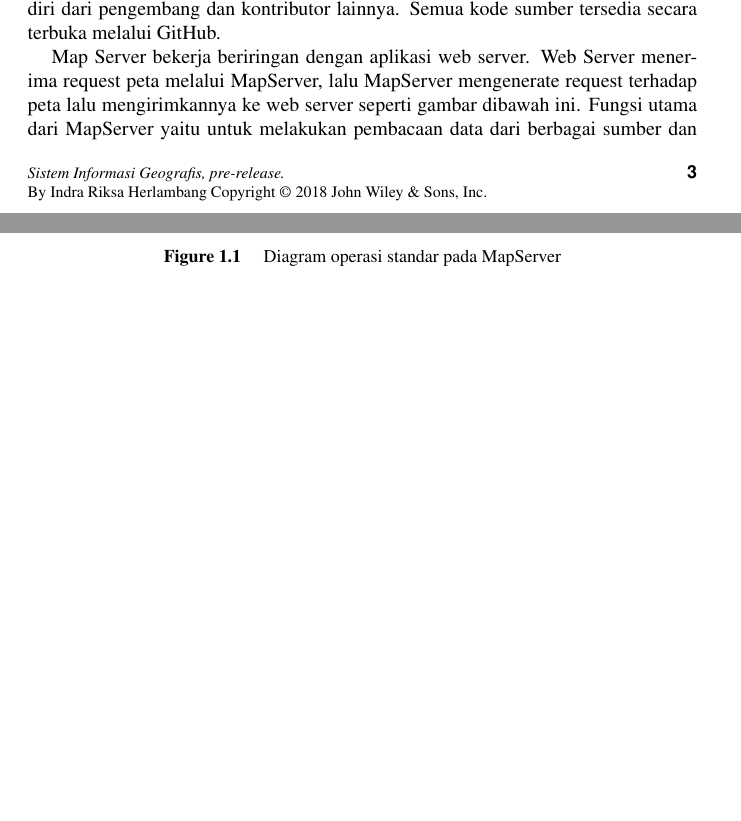
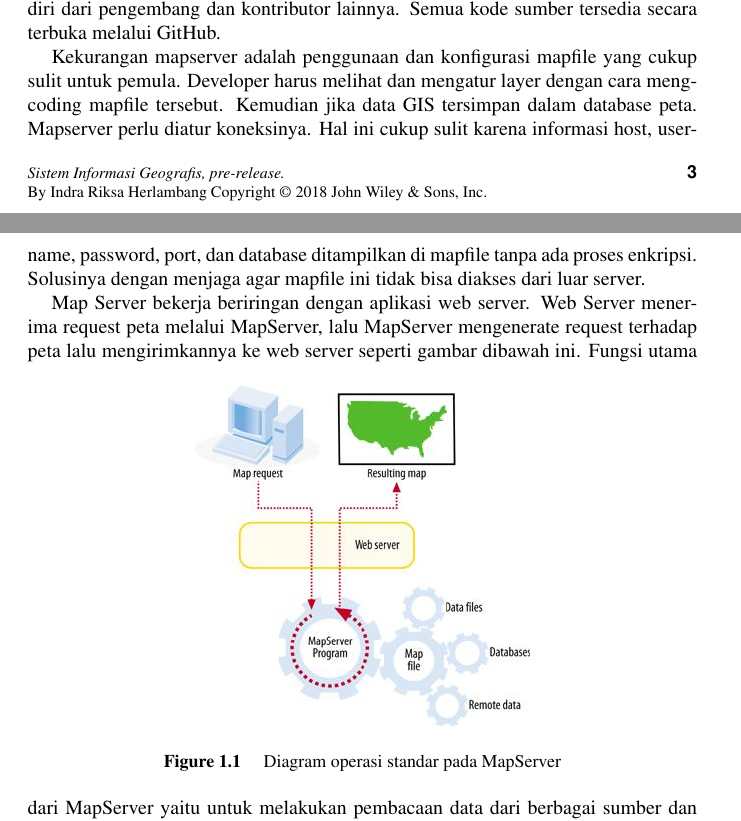
Before and after one commit to KELOMPOKD4TI3A/BAPAKTAMVAN, a LaTeX document (gis.tex, which reads chapter/Mapserver.tex): two parts of pages 13 and 14 of 20, joined at a grey line, cut so that both start at the same text, the shorter picture padded with empty space. Compiled offline with pdfLaTeX.

Commit message:
Update Mapserver.tex

```diff
--- a/chapter/Mapserver.tex
+++ b/chapter/Mapserver.tex
@@ -2,6 +2,8 @@
 MapServer adalah sebuah aplikasi freeware dan open source yang dapat menampilkan data spasial (peta) pada web. Aplikasi ini dikembangkan pertama kali oleh Universitas Minesotta, Amerika Serikat dalam projek ForNet yang merupakan sebuah projek untuk manajemen sumber daya alam yang disponsori NASA. kemudian dikembangkan projek TerraSIP sebagai manajemen data lahan. Karena sifatnya terbuka atau open source, pengembangan MapServer dilakukan oleh banyak negara.
 
 MapServer adalah salah satu proyek pendiri yayasan OSGeo, dan dikelola oleh semakin banyak pengembang (mendekati 20) dari seluruh dunia. Ini didukung oleh beragam kelompok organisasi yang mendanai perangkat tambahan dan pemeliharaan, dan dikelola di dalam OSGeo oleh Komite Pengarah Proyek MapServer yang terdiri dari pengembang dan kontributor lainnya. Semua kode sumber tersedia secara terbuka melalui GitHub.
+
+Kekurangan mapserver adalah penggunaan dan konfigurasi mapfile yang cukup sulit untuk pemula. Developer harus melihat dan mengatur layer dengan cara mengcoding mapfile tersebut. Kemudian jika data GIS tersimpan dalam database peta. Mapserver perlu diatur koneksinya. Hal ini cukup sulit karena informasi host, username, password, port, dan database ditampilkan di mapfile tanpa ada proses enkripsi. Solusinya dengan menjaga agar mapfile ini tidak bisa diakses dari luar server.
 
 Map Server bekerja beriringan dengan aplikasi web server. Web Server menerima request peta melalui MapServer, lalu MapServer mengenerate request terhadap peta lalu mengirimkannya ke web server seperti gambar dibawah ini.
 \begin{figure}[ht]
```
